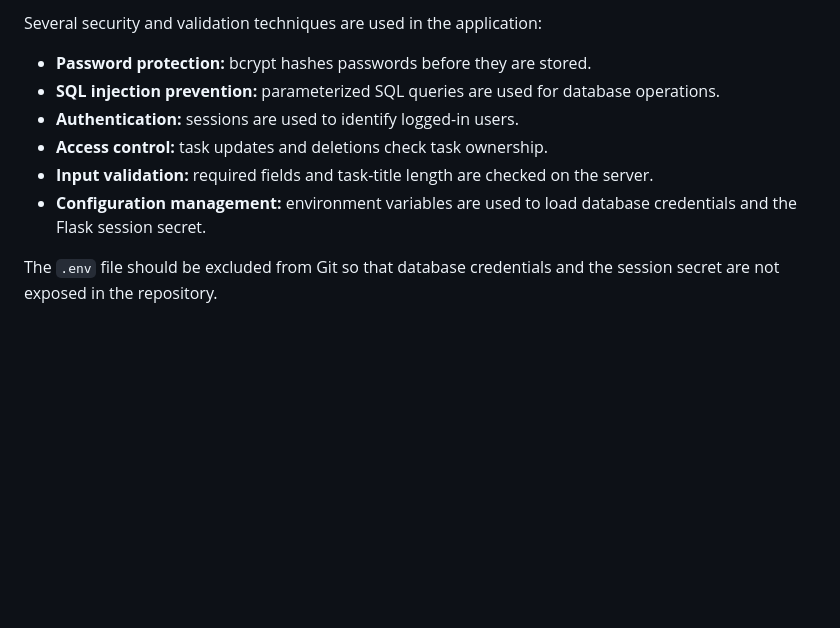
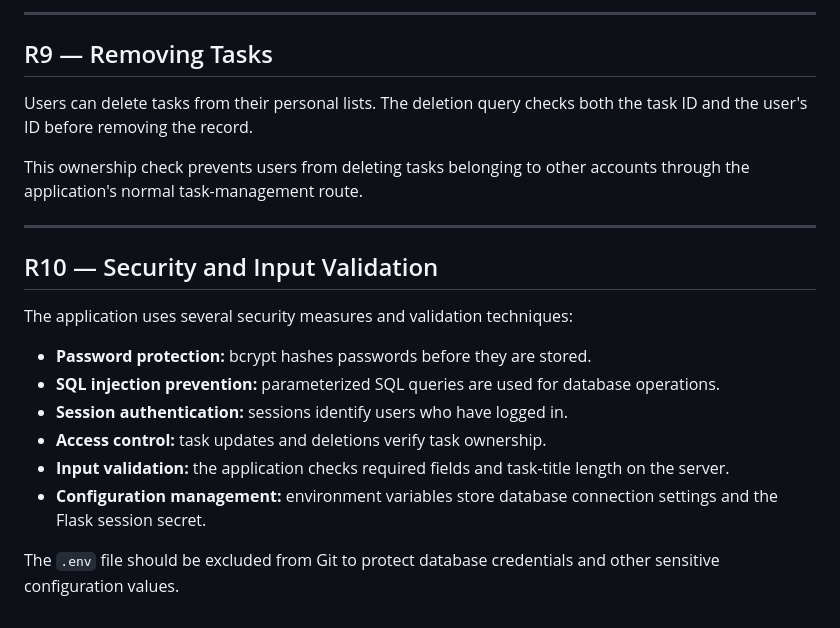
Before and after one commit to dinaebeid2005-blip/DATABASE-LAB-2-, a Markdown page: README.md, the part around one of its changes. GitHub-like rendering; blank space fills up the shorter version.

```diff
--- a/README.md
+++ b/README.md
@@ -207,11 +213,23 @@ This ownership check prevents a user from deleting a task belonging to another a
 
-Several security and validation techniques are used in the application:
+---
+
+## R9 — Removing Tasks
+
+Users can delete tasks from their personal lists. The deletion query checks both the task ID and the user's ID before removing the record.
+
+This ownership check prevents users from deleting tasks belonging to other accounts through the application's normal task-management route.
+
+---
+
+## R10 — Security and Input Validation
+
+The application uses several security measures and validation techniques:
 
 - **Password protection:** bcrypt hashes passwords before they are stored.
 - **SQL injection prevention:** parameterized SQL queries are used for database operations.
-- **Authentication:** sessions are used to identify logged-in users.
-- **Access control:** task updates and deletions check task ownership.
-- **Input validation:** required fields and task-title length are checked on the server.
-- **Configuration management:** environment variables are used to load database credentials and the Flask session secret.
+- **Session authentication:** sessions identify users who have logged in.
+- **Access control:** task updates and deletions verify task ownership.
+- **Input validation:** the application checks required fields and task-title length on the server.
+- **Configuration management:** environment variables store database connection settings and the Flask session secret.
 
-The `.env` file should be excluded from Git so that database credentials and the session secret are not exposed in the repository.
+The `.env` file should be excluded from Git to protect database credentials and other sensitive configuration values.
```
Also changed, not shown: other parts of README.md (+31 -25 lines).
